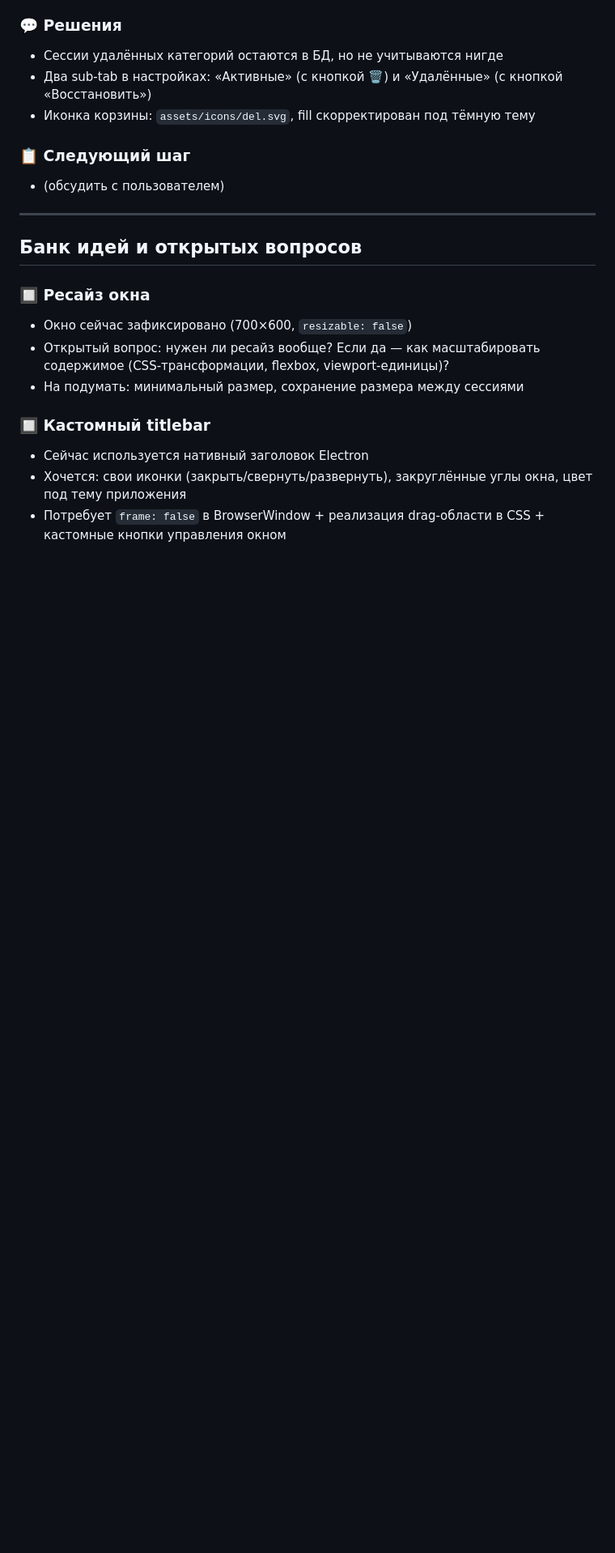
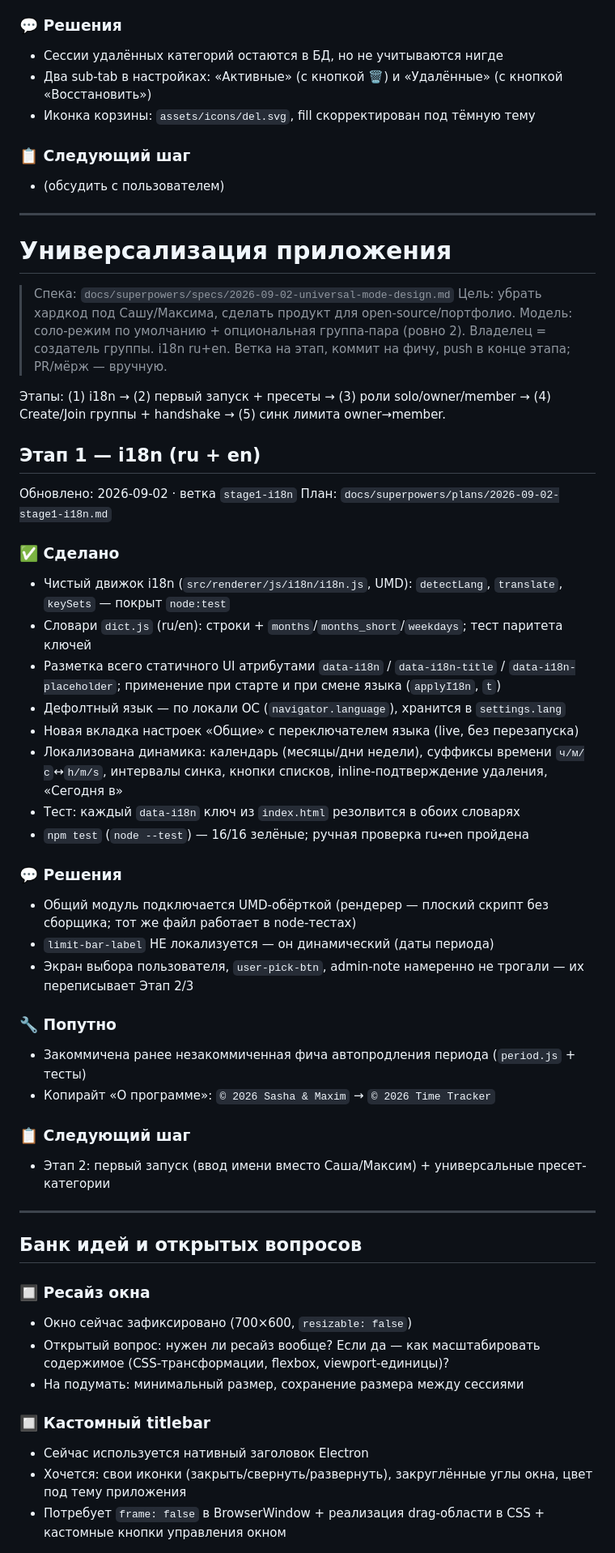
Before and after one commit to nondeletable/Time-tracker, a Markdown page: PROGRESS.md, the part around the change. Shown at 81% size. Rendered like a GitHub page; blank space fills up the shorter version.

Commit message:
docs: PROGRESS — stage 1 (i18n) done
Co-Authored-By: Claude Opus 4.8 <noreply@anthropic.com>

```diff
--- a/PROGRESS.md
+++ b/PROGRESS.md
@@ -191,6 +191,43 @@
 
 ---
 
+# Универсализация приложения
+
+> Спека: `docs/superpowers/specs/2026-09-02-universal-mode-design.md`
+> Цель: убрать хардкод под Сашу/Максима, сделать продукт для open-source/портфолио.
+> Модель: соло-режим по умолчанию + опциональная группа-пара (ровно 2). Владелец = создатель группы. i18n ru+en.
+> Ветка на этап, коммит на фичу, push в конце этапа; PR/мёрж — вручную.
+
+Этапы: (1) i18n → (2) первый запуск + пресеты → (3) роли solo/owner/member → (4) Create/Join группы + handshake → (5) синк лимита owner→member.
+
+## Этап 1 — i18n (ru + en)
+Обновлено: 2026-09-02 · ветка `stage1-i18n`
+План: `docs/superpowers/plans/2026-09-02-stage1-i18n.md`
+
+### ✅ Сделано
+- Чистый движок i18n (`src/renderer/js/i18n/i18n.js`, UMD): `detectLang`, `translate`, `keySets` — покрыт `node:test`
+- Словари `dict.js` (ru/en): строки + `months`/`months_short`/`weekdays`; тест паритета ключей
+- Разметка всего статичного UI атрибутами `data-i18n` / `data-i18n-title` / `data-i18n-placeholder`; применение при старте и при смене языка (`applyI18n`, `t`)
+- Дефолтный язык — по локали ОС (`navigator.language`), хранится в `settings.lang`
+- Новая вкладка настроек «Общие» с переключателем языка (live, без перезапуска)
+- Локализована динамика: календарь (месяцы/дни недели), суффиксы времени `ч/м/с`↔`h/m/s`, интервалы синка, кнопки списков, inline-подтверждение удаления, «Сегодня в»
+- Тест: каждый `data-i18n` ключ из `index.html` резолвится в обоих словарях
+- `npm test` (`node --test`) — 16/16 зелёные; ручная проверка ru↔en пройдена
+
+### 💬 Решения
+- Общий модуль подключается UMD-обёрткой (рендерер — плоский скрипт без сборщика; тот же файл работает в node-тестах)
+- `limit-bar-label` НЕ локализуется — он динамический (даты периода)
+- Экран выбора пользователя, `user-pick-btn`, admin-note намеренно не трогали — их переписывает Этап 2/3
+
+### 🔧 Попутно
+- Закоммичена ранее незакоммиченная фича автопродления периода (`period.js` + тесты)
+- Копирайт «О программе»: `© 2026 Sasha & Maxim` → `© 2026 Time Tracker`
+
+### 📋 Следующий шаг
+- Этап 2: первый запуск (ввод имени вместо Саша/Максим) + универсальные пресет-категории
+
+---
+
 ## Банк идей и открытых вопросов
 
 ### 🔲 Ресайз окна
```
